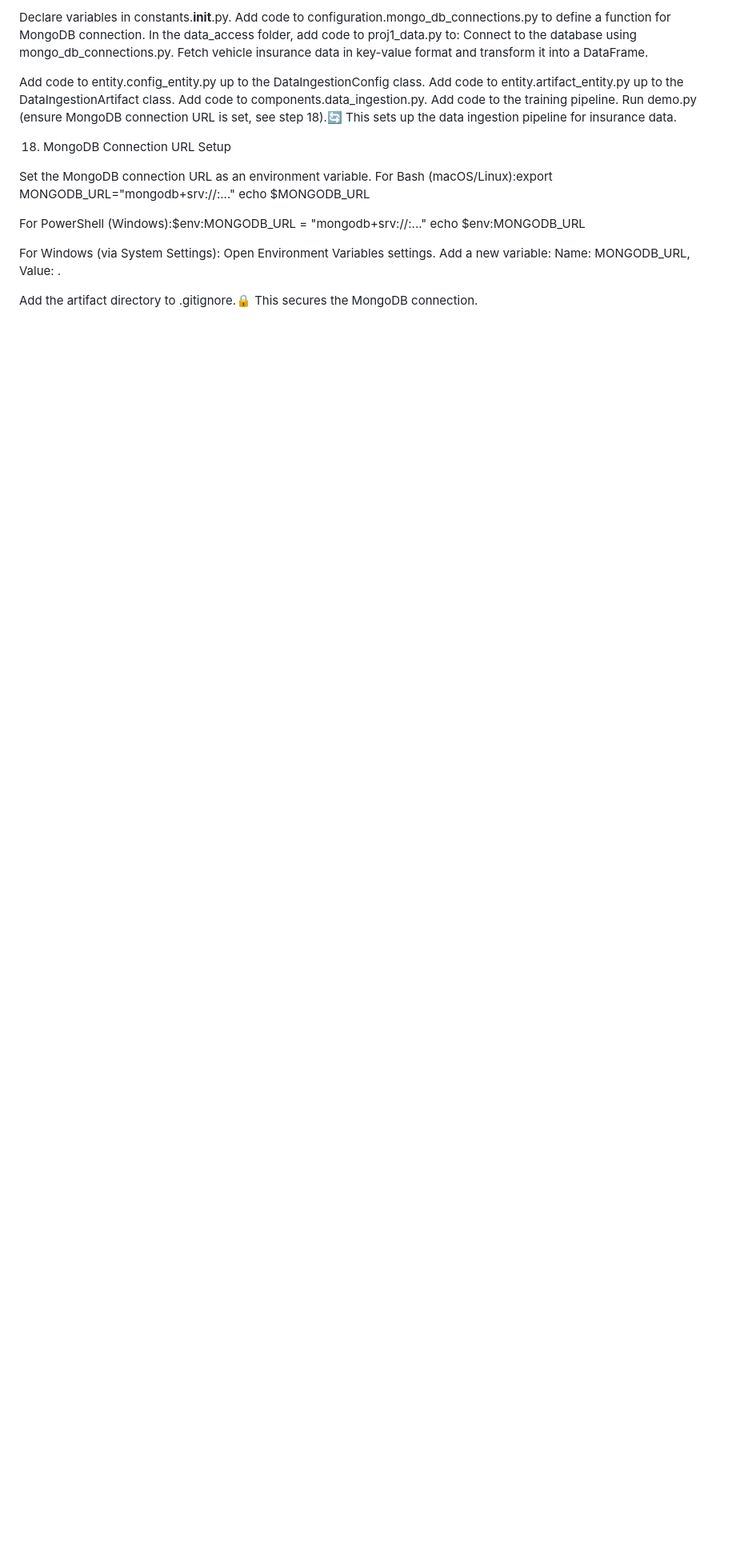
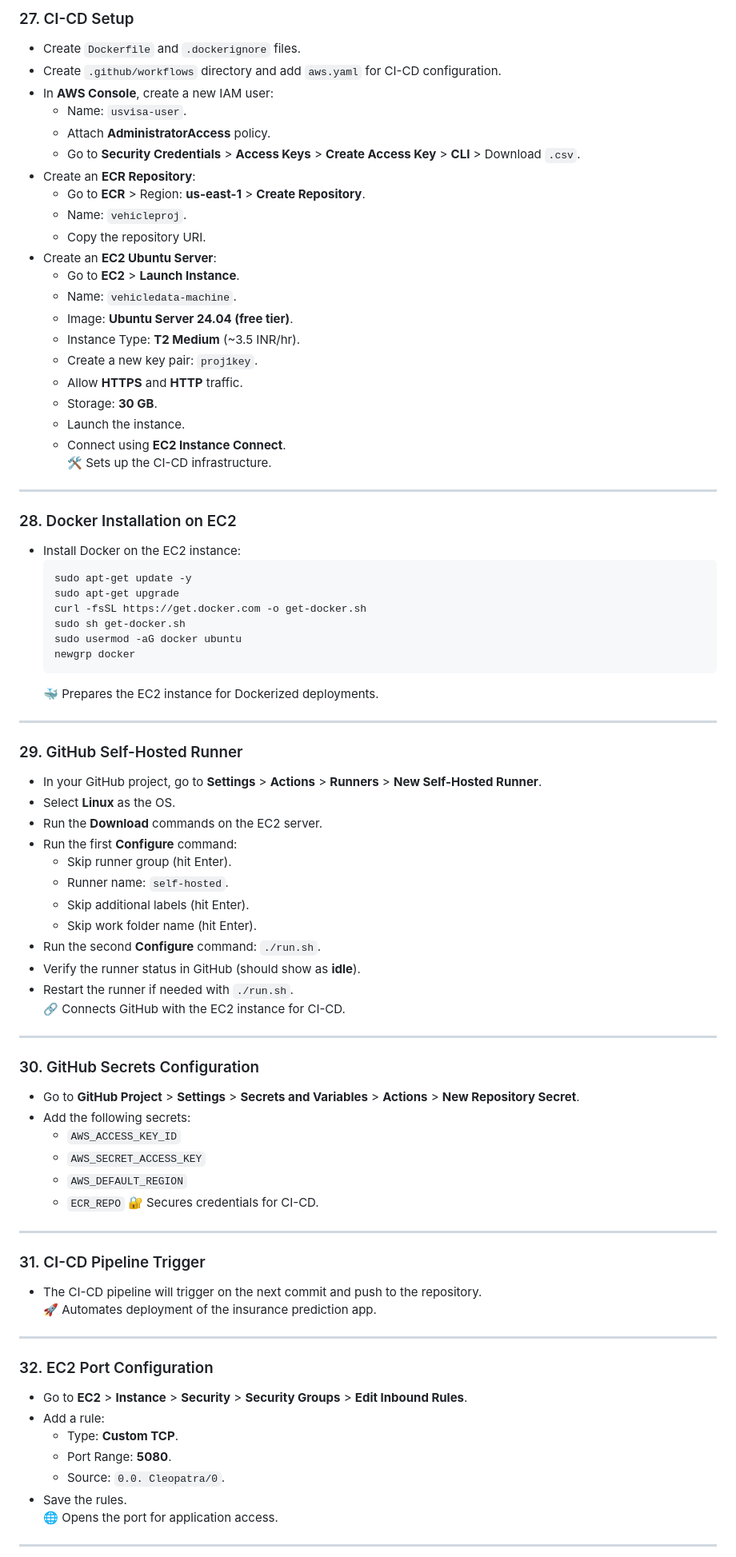
Before and after one commit to Basavarajsm2102/MLOPS-proj-2, a Markdown page: README.md, the part around the change printed below. Shown: that part at 80% size. Rendered like a GitHub page; blank space fills up the shorter version.

````diff
--- a/README.md
+++ b/README.md
@@ -150,33 +294,84 @@ Add notebooks for Exploratory Data Analysis (EDA) and Feature Engineering in the
 
-Declare variables in constants.__init__.py.
-Add code to configuration.mongo_db_connections.py to define a function for MongoDB connection.
-In the data_access folder, add code to proj1_data.py to:
-Connect to the database using mongo_db_connections.py.
-Fetch vehicle insurance data in key-value format and transform it into a DataFrame.
+### 27. CI-CD Setup
+- Create `Dockerfile` and `.dockerignore` files.
+- Create `.github/workflows` directory and add `aws.yaml` for CI-CD configuration.
+- In **AWS Console**, create a new IAM user:
+  - Name: `usvisa-user`.
+  - Attach **AdministratorAccess** policy.
+  - Go to **Security Credentials** > **Access Keys** > **Create Access Key** > **CLI** > Download `.csv`.
+- Create an **ECR Repository**:
+  - Go to **ECR** > Region: **us-east-1** > **Create Repository**.
+  - Name: `vehicleproj`.
+  - Copy the repository URI.
+- Create an **EC2 Ubuntu Server**:
+  - Go to **EC2** > **Launch Instance**.
+  - Name: `vehicledata-machine`.
+  - Image: **Ubuntu Server 24.04 (free tier)**.
+  - Instance Type: **T2 Medium** (~3.5 INR/hr).
+  - Create a new key pair: `proj1key`.
+  - Allow **HTTPS** and **HTTP** traffic.
+  - Storage: **30 GB**.
+  - Launch the instance.
+  - Connect using **EC2 Instance Connect**.
+  🛠️ Sets up the CI-CD infrastructure.
 
+---
 
-Add code to entity.config_entity.py up to the DataIngestionConfig class.
-Add code to entity.artifact_entity.py up to the DataIngestionArtifact class.
-Add code to components.data_ingestion.py.
-Add code to the training pipeline.
-Run demo.py (ensure MongoDB connection URL is set, see step 18).🔄 This sets up the data ingestion pipeline for insurance data.
+### 28. Docker Installation on EC2
+- Install Docker on the EC2 instance:
+  ```bash
+  sudo apt-get update -y
+  sudo apt-get upgrade
+  curl -fsSL https://get.docker.com -o get-docker.sh
+  sudo sh get-docker.sh
+  sudo usermod -aG docker ubuntu
+  newgrp docker
+  ```
+  🐳 Prepares the EC2 instance for Dockerized deployments.
 
+---
 
-18. MongoDB Connection URL Setup
+### 29. GitHub Self-Hosted Runner
+- In your GitHub project, go to **Settings** > **Actions** > **Runners** > **New Self-Hosted Runner**.
+- Select **Linux** as the OS.
+- Run the **Download** commands on the EC2 server.
+- Run the first **Configure** command:
+  - Skip runner group (hit Enter).
+  - Runner name: `self-hosted`.
+  - Skip additional labels (hit Enter).
+  - Skip work folder name (hit Enter).
+- Run the second **Configure** command: `./run.sh`.
+- Verify the runner status in GitHub (should show as **idle**).
+- Restart the runner if needed with `./run.sh`.
+  🔗 Connects GitHub with the EC2 instance for CI-CD.
 
-Set the MongoDB connection URL as an environment variable.
-For Bash (macOS/Linux):export MONGODB_URL="mongodb+srv://<username>:<password>..."
-echo $MONGODB_URL
+---
 
+### 30. GitHub Secrets Configuration
+- Go to **GitHub Project** > **Settings** > **Secrets and Variables** > **Actions** > **New Repository Secret**.
+- Add the following secrets:
+  - `AWS_ACCESS_KEY_ID`
+  - `AWS_SECRET_ACCESS_KEY`
+  - `AWS_DEFAULT_REGION`
+  - `ECR_REPO`
+  🔐 Secures credentials for CI-CD.
 
-For PowerShell (Windows):$env:MONGODB_URL = "mongodb+srv://<username>:<password>..."
-echo $env:MONGODB_URL
+---
 
+### 31. CI-CD Pipeline Trigger
+- The CI-CD pipeline will trigger on the next commit and push to the repository.
+  🚀 Automates deployment of the insurance prediction app.
 
-For Windows (via System Settings):
-Open Environment Variables settings.
-Add a new variable: Name: MONGODB_URL, Value: <url>.
+---
 
+### 32. EC2 Port Configuration
+- Go to **EC2** > **Instance** > **Security** > **Security Groups** > **Edit Inbound Rules**.
+- Add a rule:
+  - Type: **Custom TCP**.
+  - Port Range: **5080**.
+  - Source: `0.0. Cleopatra/0`.
+- Save the rules.
+  🌐 Opens the port for application access.
 
-Add the artifact directory to .gitignore.🔒 This secures the MongoDB connection.
+---
 
````
Also changed, not shown: other parts of README.md (+250 -279 lines).
